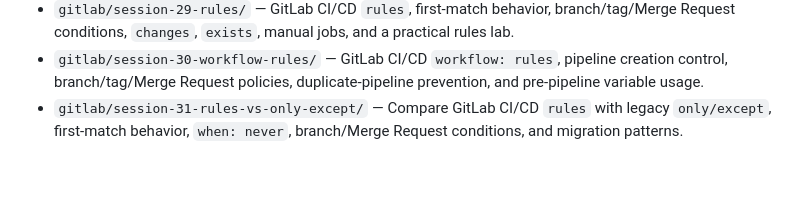
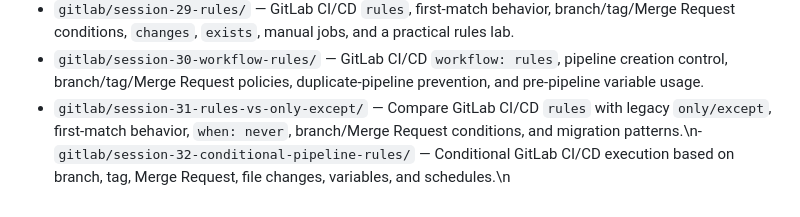
Before and after one commit to Arezoudehghan/devops-cicd-labs, a Markdown page: README.md, the part around the change. GitHub-like rendering; blank space fills up the shorter version.

Commit message:
docs: add session 32 to lab index

```diff
--- a/README.md
+++ b/README.md
@@ -40,4 +40,4 @@ Hands-on CI/CD labs focused on GitLab pipelines, runners, testing, artifacts, se
 - `gitlab/session-28-predefined-variables/` — GitLab predefined variables, commit SHA tracking, branch-vs-tag pipelines, pipeline IDs, Runner project paths, and rules-based job selection.
 - `gitlab/session-29-rules/` — GitLab CI/CD `rules`, first-match behavior, branch/tag/Merge Request conditions, `changes`, `exists`, manual jobs, and a practical rules lab.
 - `gitlab/session-30-workflow-rules/` — GitLab CI/CD `workflow: rules`, pipeline creation control, branch/tag/Merge Request policies, duplicate-pipeline prevention, and pre-pipeline variable usage.
-- `gitlab/session-31-rules-vs-only-except/` — Compare GitLab CI/CD `rules` with legacy `only/except`, first-match behavior, `when: never`, branch/Merge Request conditions, and migration patterns.
+- `gitlab/session-31-rules-vs-only-except/` — Compare GitLab CI/CD `rules` with legacy `only/except`, first-match behavior, `when: never`, branch/Merge Request conditions, and migration patterns.\n- `gitlab/session-32-conditional-pipeline-rules/` — Conditional GitLab CI/CD execution based on branch, tag, Merge Request, file changes, variables, and schedules.\n
```
